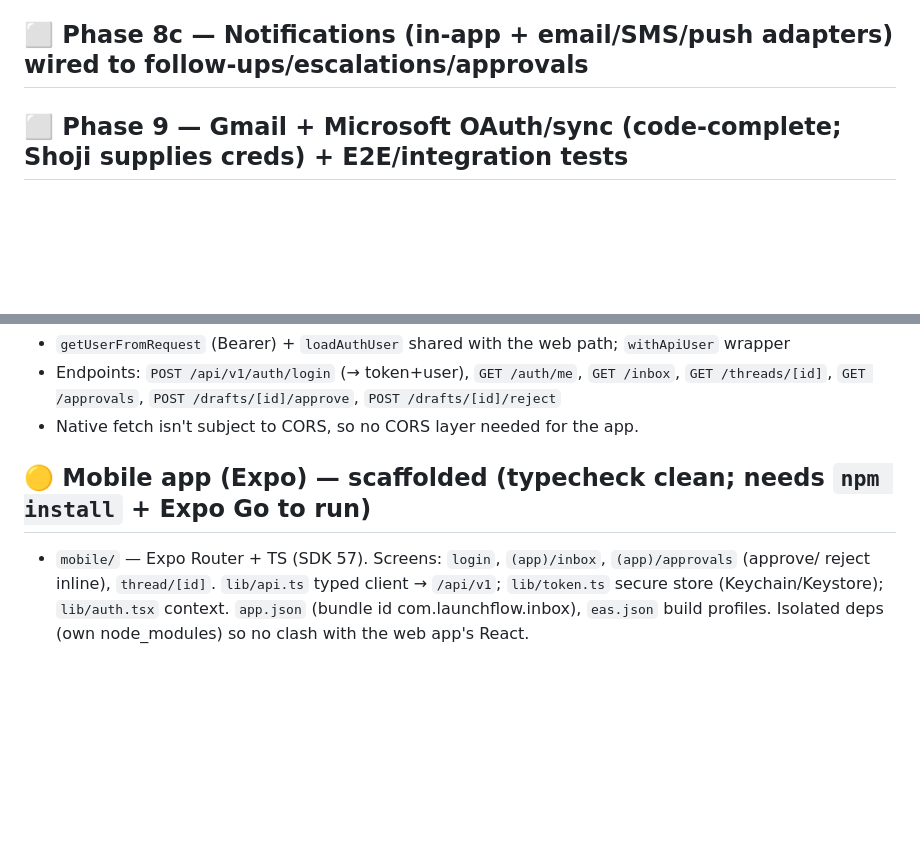
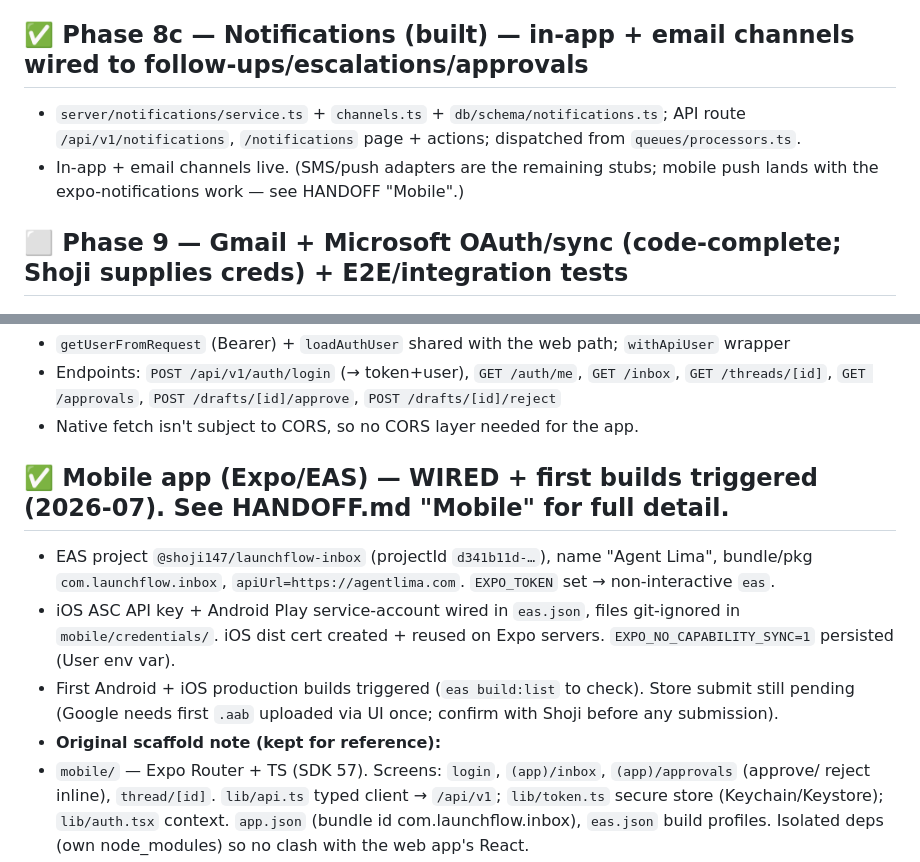
Before and after one commit to launchflowuk-sys/Lima, a Markdown page: BUILD_PROGRESS.md, 2 parts joined by grey strips. Drawn GitHub-style; blank space fills up the shorter version.

```diff
--- a/BUILD_PROGRESS.md
+++ b/BUILD_PROGRESS.md
@@ -160,7 +160,11 @@ Remaining in Phase 1 (next):
 - NOTE: needs REDIS_URL + a running `pnpm worker` (docker-compose `worker`) + a connected IMAP mailbox to
   exercise end to end. App build unaffected (queues aren't imported by the web bundle).
 
-## ⬜ Phase 8c — Notifications (in-app + email/SMS/push adapters) wired to follow-ups/escalations/approvals
+## ✅ Phase 8c — Notifications (built) — in-app + email channels wired to follow-ups/escalations/approvals
+- `server/notifications/service.ts` + `channels.ts` + `db/schema/notifications.ts`; API route
+  `/api/v1/notifications`, `/notifications` page + actions; dispatched from `queues/processors.ts`.
+- In-app + email channels live. (SMS/push adapters are the remaining stubs; mobile push lands with the
+  expo-notifications work — see HANDOFF "Mobile".)
 ## ⬜ Phase 9 — Gmail + Microsoft OAuth/sync (code-complete; Shoji supplies creds) + E2E/integration tests
 ## ⬜ Phase 8 — Analytics, system health, hardening, tenant-isolation + e2e tests
 
@@ -173,7 +177,14 @@ JSON API with **Bearer-token auth** (same opaque-token session model as the web
   `GET /threads/[id]`, `GET /approvals`, `POST /drafts/[id]/approve`, `POST /drafts/[id]/reject`
 - Native fetch isn't subject to CORS, so no CORS layer needed for the app.
 
-## 🟡 Mobile app (Expo) — scaffolded (typecheck clean; needs `npm install` + Expo Go to run)
+## ✅ Mobile app (Expo/EAS) — WIRED + first builds triggered (2026-07). See HANDOFF.md "Mobile" for full detail.
+- EAS project `@shoji147/launchflow-inbox` (projectId `d341b11d-…`), name "Agent Lima", bundle/pkg
+  `com.launchflow.inbox`, `apiUrl=https://agentlima.com`. `EXPO_TOKEN` set → non-interactive `eas`.
+- iOS ASC API key + Android Play service-account wired in `eas.json`, files git-ignored in `mobile/credentials/`.
+  iOS dist cert created + reused on Expo servers. `EXPO_NO_CAPABILITY_SYNC=1` persisted (User env var).
+- First Android + iOS production builds triggered (`eas build:list` to check). Store submit still pending
+  (Google needs first `.aab` uploaded via UI once; confirm with Shoji before any submission).
+- **Original scaffold note (kept for reference):**
 - `mobile/` — Expo Router + TS (SDK 57). Screens: `login`, `(app)/inbox`, `(app)/approvals` (approve/
   reject inline), `thread/[id]`. `lib/api.ts` typed client → `/api/v1`; `lib/token.ts` secure store
   (Keychain/Keystore); `lib/auth.tsx` context. `app.json` (bundle id com.launchflow.inbox), `eas.json`
```
Also changed, not shown: HANDOFF.md (+41 -8 lines).
